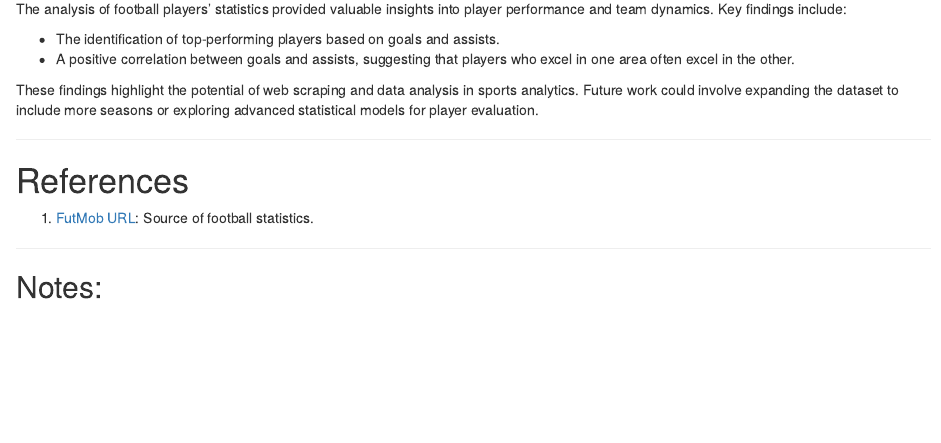
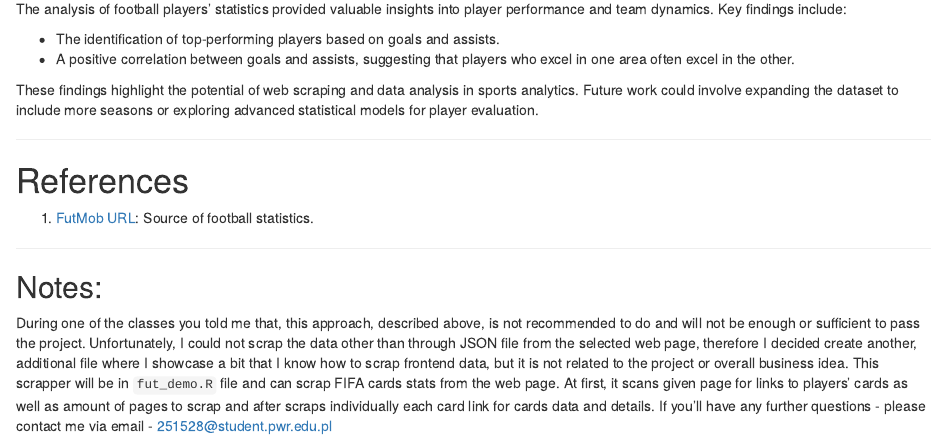
Before and after one commit to M3LNYK/FantasyFootball, an R Markdown document (rmds/Melnyk.rmd): the page in a window 1100 px wide, from 8920 px down. Rendered offline with R 4.5, knitr and Pandoc, with nearby package versions; drawn as R Markdown's standard HTML page in place of the format the file asks for; some code elsewhere in the file could not run offline.

Commit message:
docs: add report notes

```diff
--- a/rmds/Melnyk.rmd
+++ b/rmds/Melnyk.rmd
@@ -420,3 +420,5 @@ These findings highlight the potential of web scraping and data analysis in spor
 ---
 
 ## Notes:
+
+During one of the classes you told me that, this approach, described above, is not recommended to do and will not be enough or sufficient to pass the project. Unfortunately, I could not scrap the data other than through JSON file from the selected web page, therefore I decided create another, additional file where I showcase a bit that I know how to scrap frontend data, but it is not related to the project or overall business idea. This scrapper will be in `fut_demo.R` file and can scrap FIFA cards stats from the web page. At first, it scans given page for links to players' cards as well as amount of pages to scrap and after scraps individually each card link for cards data and details. If you'll have any further questions - please contact me via email - 251528@student.pwr.edu.pl
```
